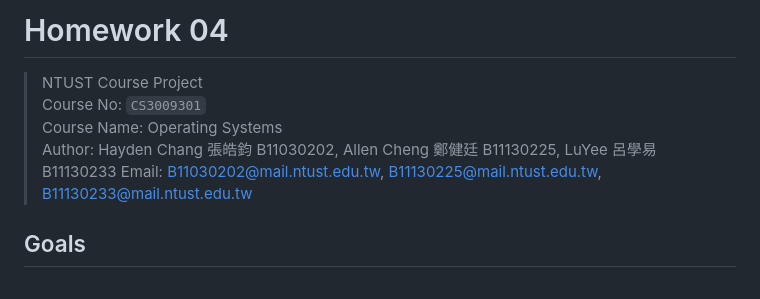
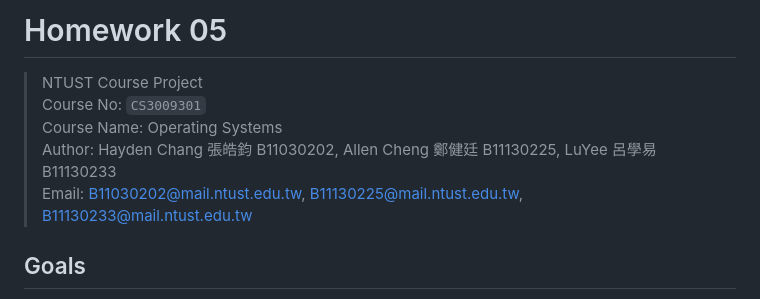
Before and after one commit to hayd1n/CS3009301-Operating-Systems, a Markdown page: docs/homework 05/README.md, the part around the change printed below. Rendered like a GitHub page.

Commit message:
chore(homework 05): update document for homework 05

```diff
--- a/docs/homework 05/README.md
+++ b/docs/homework 05/README.md
@@ -1,10 +1,10 @@
-# Homework 04
+# Homework 05
 
 > NTUST Course Project
 > Course No: `CS3009301`
 > Course Name: Operating Systems
 > Author: Hayden Chang 張皓鈞 B11030202, Allen Cheng 鄭健廷 B11130225, LuYee 呂學易 B11130233
-> Email: [B11030202@mail.ntust.edu.tw](mailto:B11030202@mail.ntust.edu.tw), [B11130225@mail.ntust.edu.tw](mailto:B11130225@mail.ntust.edu.tw), [B11130233@mail.ntust.edu.tw](mailto:B11130233@mail.ntust.edu.tw)
+> Email: [B11030202@mail.ntust.edu.tw](mailto:B11030202@mail.ntust.edu.tw),  [B11130225@mail.ntust.edu.tw](mailto:B11130225@mail.ntust.edu.tw),  [B11130233@mail.ntust.edu.tw](mailto:B11130233@mail.ntust.edu.tw)
 
 ## Goals
 
```
Also changed, not shown: other parts of docs/homework 05/README.md (+2 -3 lines), docs/homework 05/assets/Lab1 Test Result.png (renamed from docs/homework 05/assets/截圖 2024-12-22 02.17.50.png), docs/homework 05/assets/截圖 2024-12-22 02.25.54.png (deleted), 2 other files.
